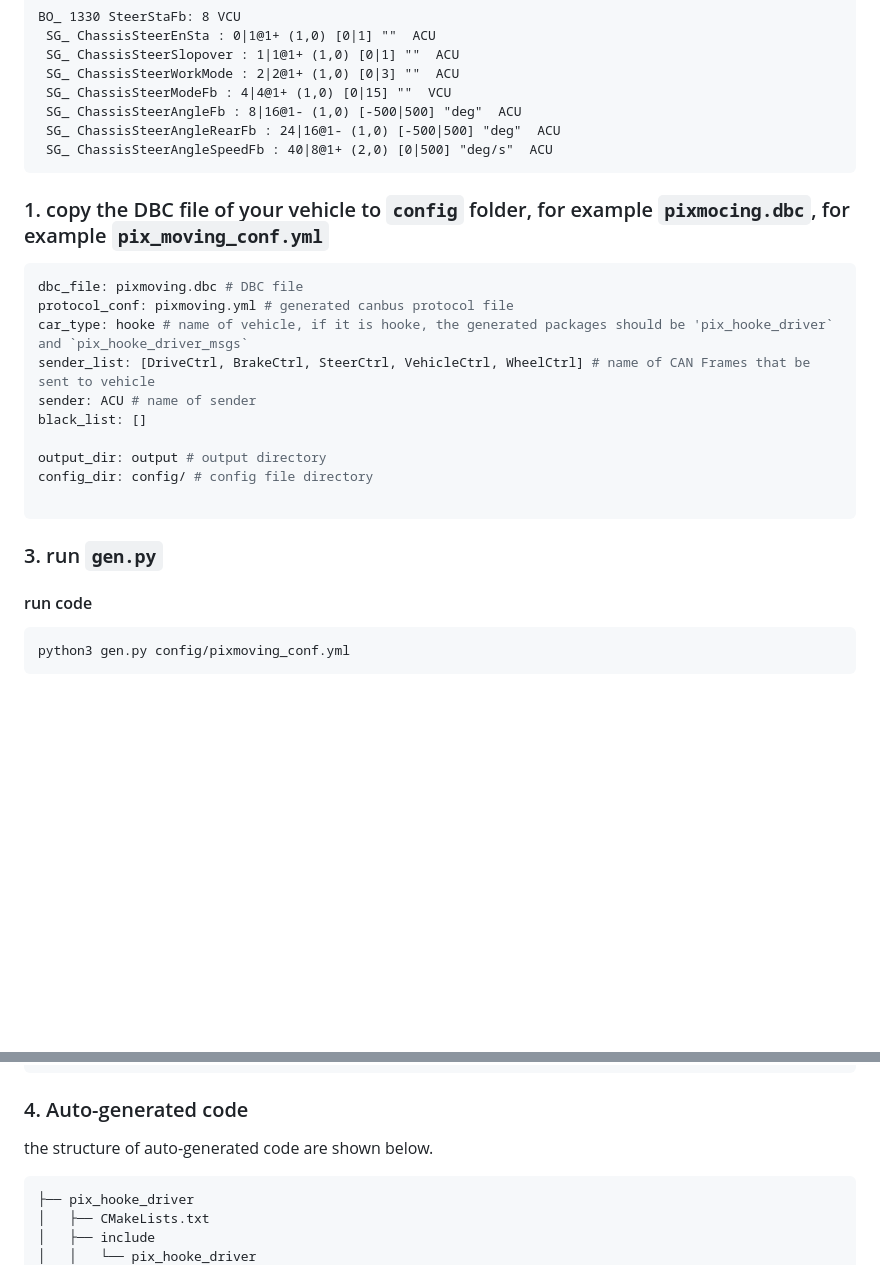
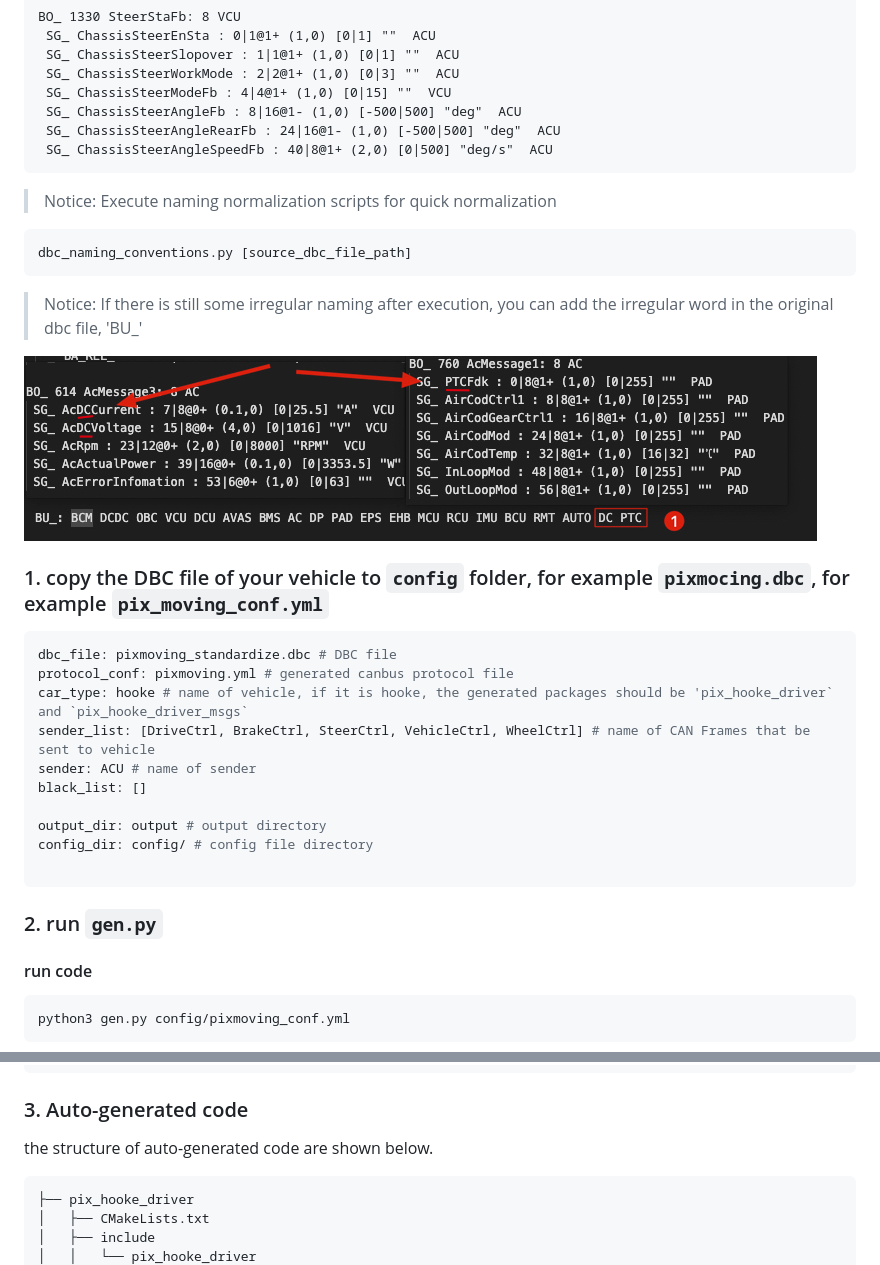
Before and after one commit to pixmoving-moveit/vehicle_ros_driver_generator, a Markdown page: README.md, 2 parts joined by grey strips. Drawn GitHub-style; pictures changed too: image/Xnip2023-09-12_13-29-30.jpg (added); blank space fills up the shorter version.

````diff
--- a/README.md
+++ b/README.md
@@ -23,10 +23,19 @@ BO_ 1330 SteerStaFb: 8 VCU
  SG_ ChassisSteerAngleRearFb : 24|16@1- (1,0) [-500|500] "deg"  ACU
  SG_ ChassisSteerAngleSpeedFb : 40|8@1+ (2,0) [0|500] "deg/s"  ACU
 ```
+> Notice: Execute naming normalization scripts for quick normalization
+
+```shell
+dbc_naming_conventions.py [source_dbc_file_path]
+```
+> Notice: If there is still some irregular naming after execution, you can add the irregular word in the original dbc file, 'BU_'
+
+![](./image/Xnip2023-09-12_13-29-30.jpg)
+
 ### 1. copy the DBC file of your vehicle to `config` folder, for example `pixmocing.dbc`, for example `pix_moving_conf.yml`
 
 ```yaml
-dbc_file: pixmoving.dbc # DBC file
+dbc_file: pixmoving_standardize.dbc # DBC file
 protocol_conf: pixmoving.yml # generated canbus protocol file
 car_type: hooke # name of vehicle, if it is hooke, the generated packages should be 'pix_hooke_driver` and `pix_hooke_driver_msgs`
 sender_list: [DriveCtrl, BrakeCtrl, SteerCtrl, VehicleCtrl, WheelCtrl] # name of CAN Frames that be sent to vehicle
@@ -37,7 +46,7 @@ output_dir: output # output directory
 config_dir: config/ # config file directory
 
 ```
-### 3. run `gen.py`
+### 2. run `gen.py`
 #### run code
 ```bash
 python3 gen.py config/pixmoving_conf.yml
@@ -57,7 +66,7 @@ Generating canID Config file
 ['drive_ctrl', 'brake_ctrl', 'steer_ctrl', 'vehicle_ctrl', 'wheel_ctrl']
 ```
 
-### 4. Auto-generated code
+### 3. Auto-generated code
 the structure of auto-generated code are shown below.
 
 ```bash
````
Also changed, not shown: 1 other file.
